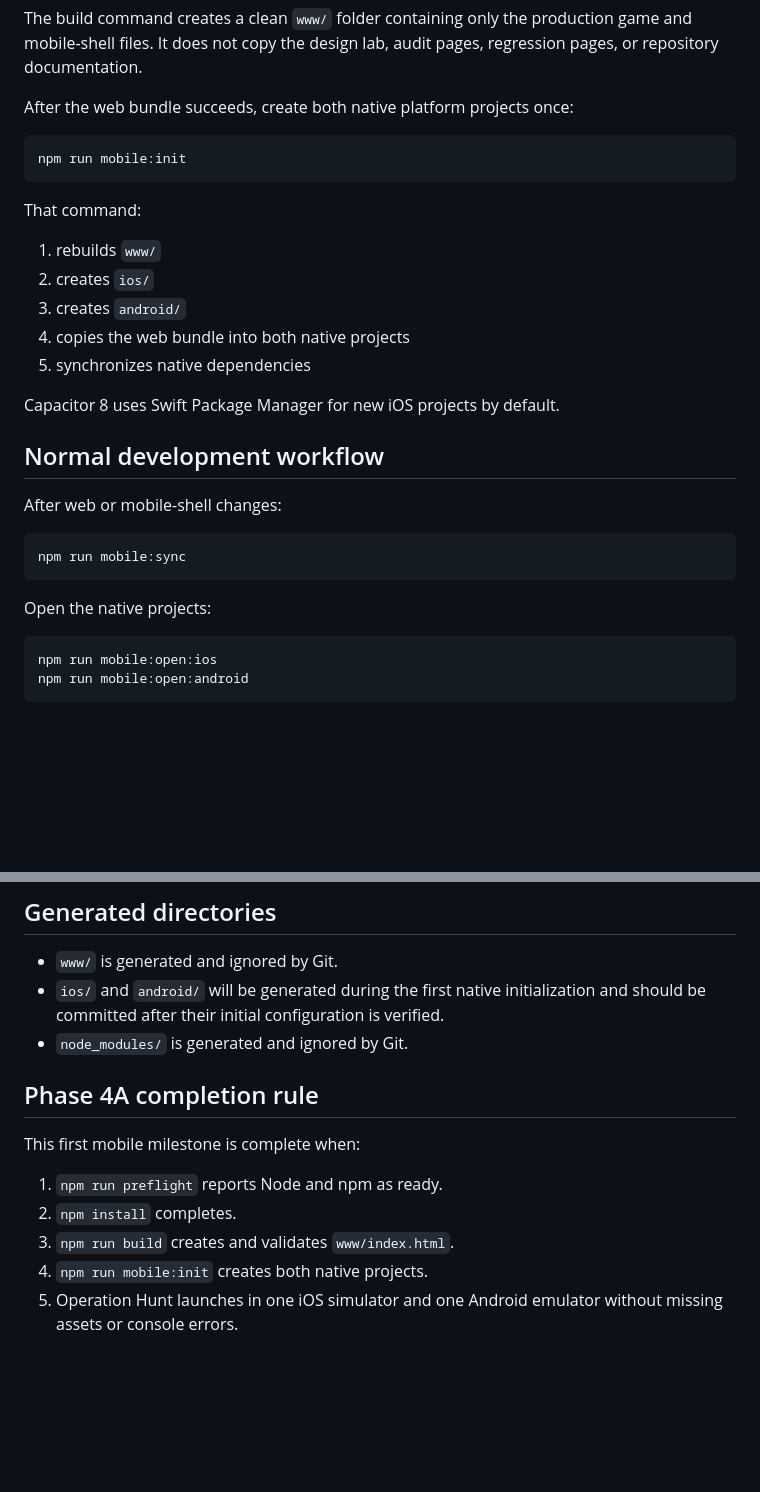
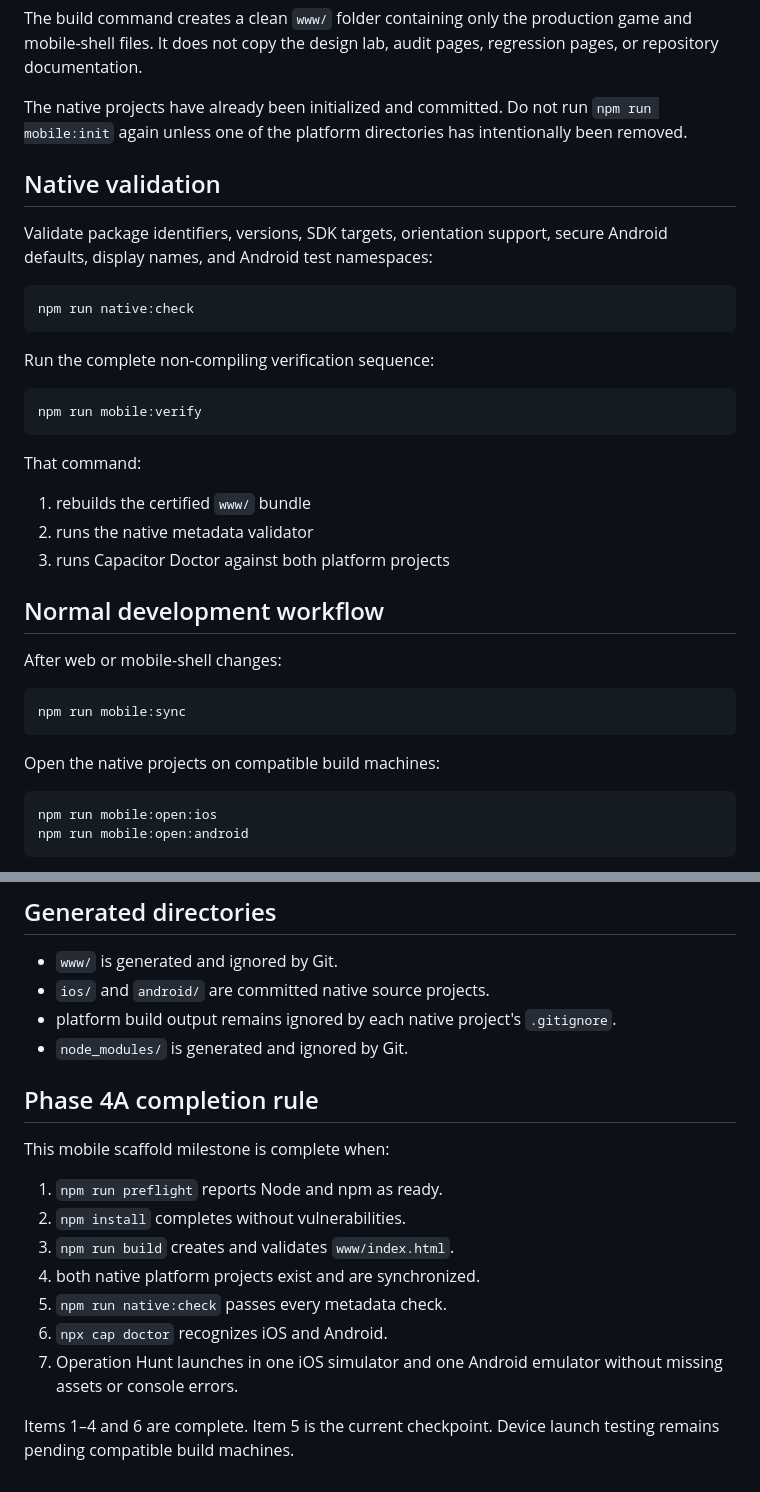
Before and after one commit to cdunmore89-eng/operation-hunt-test, a Markdown page: MOBILE_WRAPPER.md, 2 parts joined by grey strips. GitHub-like rendering; blank space fills up the shorter version.

Commit message:
Document native validation workflow

````diff
--- a/MOBILE_WRAPPER.md
+++ b/MOBILE_WRAPPER.md
@@ -56,21 +68,27 @@ npm run build
 
 The build command creates a clean `www/` folder containing only the production game and mobile-shell files. It does not copy the design lab, audit pages, regression pages, or repository documentation.
 
-After the web bundle succeeds, create both native platform projects once:
+The native projects have already been initialized and committed. Do not run `npm run mobile:init` again unless one of the platform directories has intentionally been removed.
+
+## Native validation
+
+Validate package identifiers, versions, SDK targets, orientation support, secure Android defaults, display names, and Android test namespaces:
 
 ```bash
-npm run mobile:init
+npm run native:check
+```
+
+Run the complete non-compiling verification sequence:
+
+```bash
+npm run mobile:verify
 ```
 
 That command:
 
-1. rebuilds `www/`
-2. creates `ios/`
-3. creates `android/`
-4. copies the web bundle into both native projects
-5. synchronizes native dependencies
-
-Capacitor 8 uses Swift Package Manager for new iOS projects by default.
+1. rebuilds the certified `www/` bundle
+2. runs the native metadata validator
+3. runs Capacitor Doctor against both platform projects
 
 ## Normal development workflow
 
@@ -80,7 +98,7 @@ After web or mobile-shell changes:
 npm run mobile:sync
 ```
 
-Open the native projects:
+Open the native projects on compatible build machines:
 
 ```bash
 npm run mobile:open:ios
@@ -112,15 +130,20 @@ The source browser build is not edited by this process.
 ## Generated directories
 
 - `www/` is generated and ignored by Git.
-- `ios/` and `android/` will be generated during the first native initialization and should be committed after their initial configuration is verified.
+- `ios/` and `android/` are committed native source projects.
+- platform build output remains ignored by each native project's `.gitignore`.
 - `node_modules/` is generated and ignored by Git.
 
 ## Phase 4A completion rule
 
-This first mobile milestone is complete when:
+This mobile scaffold milestone is complete when:
 
 1. `npm run preflight` reports Node and npm as ready.
-2. `npm install` completes.
+2. `npm install` completes without vulnerabilities.
 3. `npm run build` creates and validates `www/index.html`.
-4. `npm run mobile:init` creates both native projects.
-5. Operation Hunt launches in one iOS simulator and one Android emulator without missing assets or console errors.
+4. both native platform projects exist and are synchronized.
+5. `npm run native:check` passes every metadata check.
+6. `npx cap doctor` recognizes iOS and Android.
+7. Operation Hunt launches in one iOS simulator and one Android emulator without missing assets or console errors.
+
+Items 1–4 and 6 are complete. Item 5 is the current checkpoint. Device launch testing remains pending compatible build machines.
````
Also changed, not shown: other parts of MOBILE_WRAPPER.md (+13 -1 lines).
